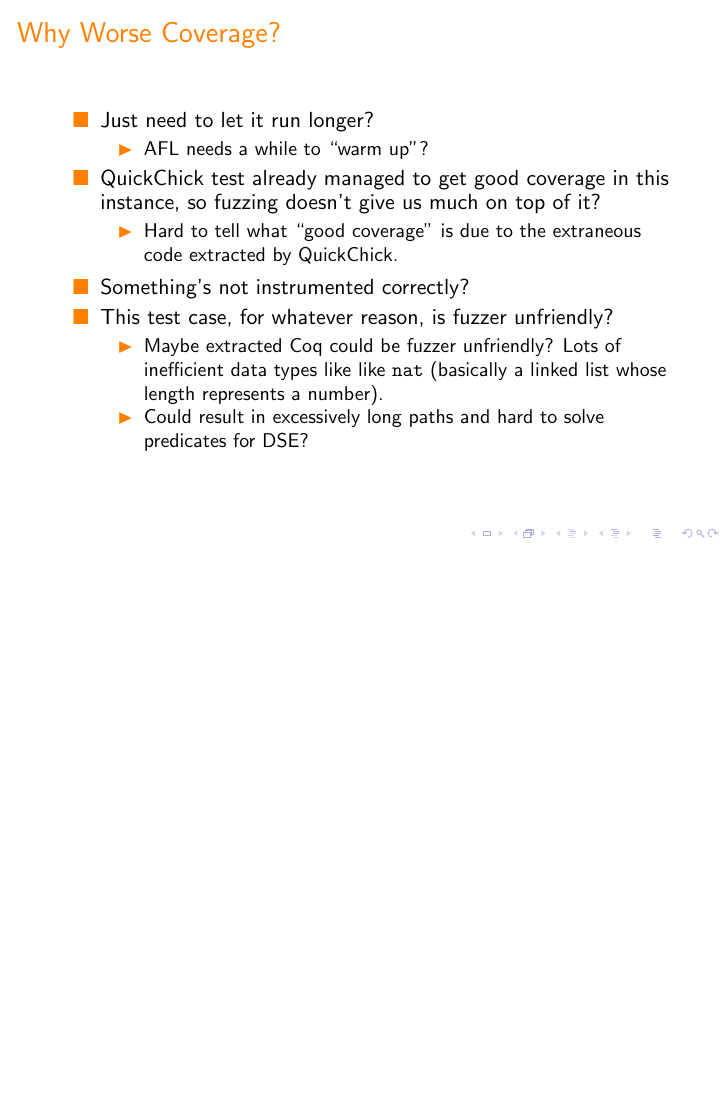
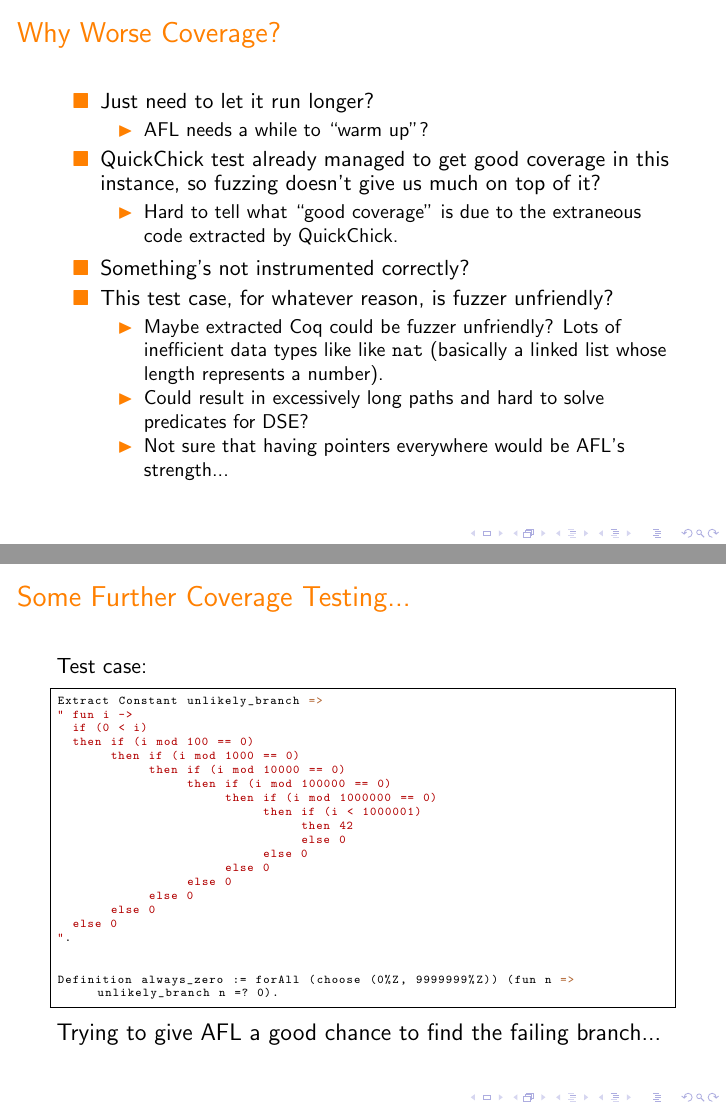
Before and after one commit to Quick700/Quick700, LaTeX slides (presentation/presentation.tex): page 32 of 39 before the commit and pages 32 and 34 of 45 after it, the two joined at a grey line, the shorter picture padded with empty space. Compiled offline with pdfLaTeX.

Commit message:
More presentation. Coverage section largely finished.

```diff
--- a/presentation/presentation.tex
+++ b/presentation/presentation.tex
@@ -271,5 +271,45 @@ showstringspaces=false}
       linked list whose length represents a number).
     \item Could result in excessively long paths and hard to solve
       predicates for DSE?
+    \item Not sure that having pointers everywhere would be AFL's
+      strength...
     \end{itemize}
   \end{itemize}
+\end{frame}
+
+\begin{frame}[fragile]
+  \frametitle{Some Further Coverage Testing...}
+
+  Test case:
+
+\begin{lstlisting}[language=Haskell]
+Extract Constant unlikely_branch =>
+" fun i ->
+  if (0 < i)
+  then if (i mod 100 == 0)
+       then if (i mod 1000 == 0)
+            then if (i mod 10000 == 0)
+                 then if (i mod 100000 == 0)
+                      then if (i mod 1000000 == 0)
+                           then if (i < 1000001)
+                                then 42
+                                else 0
+                           else 0
+                      else 0
+                 else 0
+            else 0
+       else 0
+  else 0
+".
+
+
+Definition always_zero := forAll (choose (0%Z, 9999999%Z)) (fun n => unlikely_branch n =? 0).
+\end{lstlisting}
+
+  \pause
+
+  {\large Trying to give AFL a good chance to find the failing branch...}
+
+\end{frame}
+
+\begin{frame}
```
Also changed, not shown: presentation/citations.bib (+7 -0 lines), presentation/fuzz_branches.png (added), presentation/presentation.pdf, presentation/qc_branches.png (added), presentation/presentation.tex (25 more changed lines).
